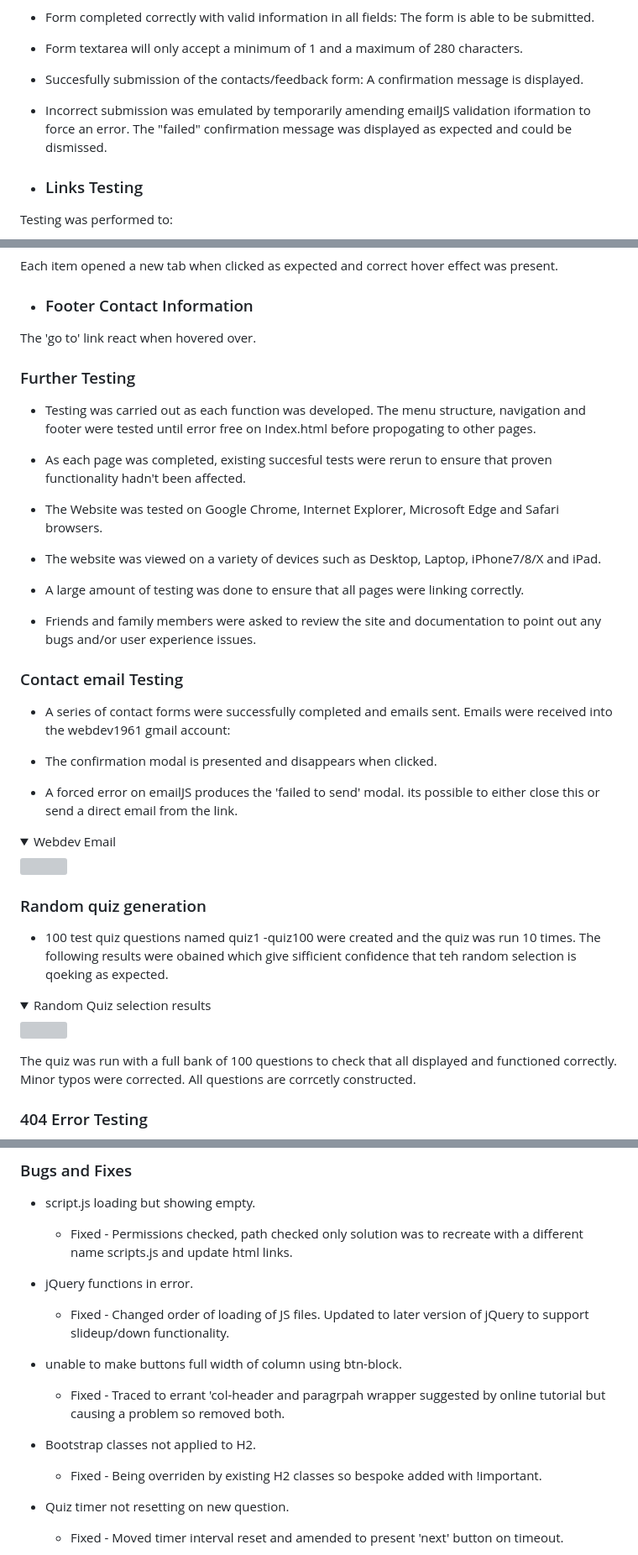
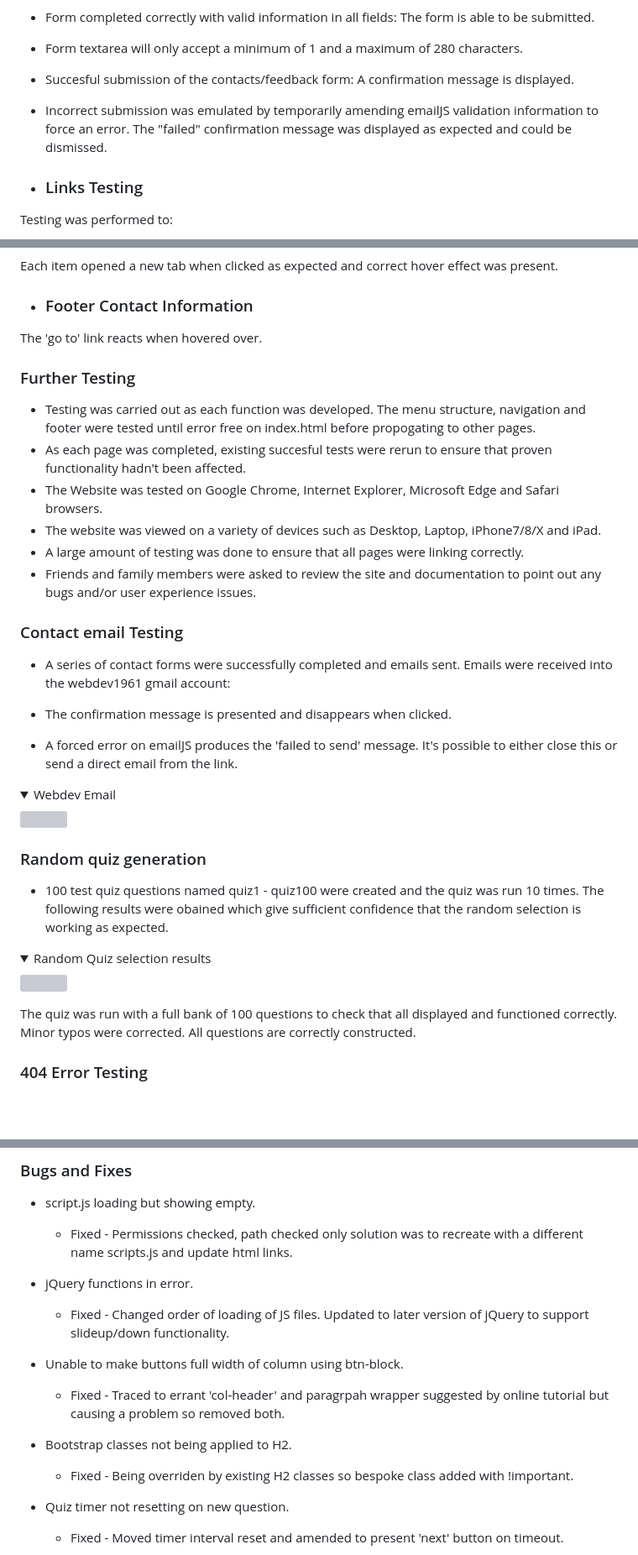
Before and after one commit to neil7057/all-about-autism, a Markdown page: README.md, 3 parts joined by grey strips. Shown: that part at 84% size. GitHub-like rendering; folded sections open; blank space fills up the shorter version; grey boxes are pictures that could not be loaded.

```diff
--- a/README.md
+++ b/README.md
@@ -677,9 +674,9 @@ Specifically:
 
 -   Form textarea will only accept a minimum of 1 and a maximum of 280 characters.
 
--   Succesfully submission of the contacts/feedback form: A confirmation message is displayed.
+-   Succesful submission of the contacts/feedback form: A confirmation message is displayed.
 
--   Incorrect submission was emulated by temporarily amending emailJS validation iformation to force an error. The "failed" confirmation message was displayed as expected and could be dismissed.
+-   Incorrect submission was emulated by temporarily amending emailJS validation information to force an error. The "failed" confirmation message was displayed as expected and could be dismissed.
 
 - ### Links Testing
 
@@ -698,14 +695,12 @@ Each item opened a new tab when clicked as expected and correct hover effect was
 
 -   ### Footer Contact Information
 
-The 'go to' link react when hovered over.
+The 'go to' link reacts when hovered over.
 
 ### Further Testing
 
--   Testing was carried out as each function was developed. The menu structure, navigation and footer were tested until error free on Index.html before propogating to other pages.
-
+-   Testing was carried out as each function was developed. The menu structure, navigation and footer were tested until error free on index.html before propogating to other pages.
 -   As each page was completed, existing succesful tests were rerun to ensure that proven functionality hadn't been affected.
-
 -   The Website was tested on Google Chrome, Internet Explorer, Microsoft Edge and Safari browsers.
 -   The website was viewed on a variety of devices such as Desktop, Laptop, iPhone7/8/X and iPad.
 -   A large amount of testing was done to ensure that all pages were linking correctly.
@@ -714,21 +709,21 @@ The 'go to' link react when hovered over.
 ### Contact email Testing
 -  A series of contact forms were successfully completed and emails sent. Emails were received into the webdev1961 gmail account:
 
--   The confirmation modal is presented and disappears when clicked.
--   A forced error on emailJS produces the 'failed to send' modal. its possible to either close this or send a direct email from the link.
+-   The confirmation message is presented and disappears when clicked.
+-   A forced error on emailJS produces the 'failed to send' message. It's possible to either close this or send a direct email from the link.
 
 <details><summary>Webdev Email</summary>
 <img src="docs/testing/contact_email.jpg">
 </details>
 
 ### Random quiz generation
--   100 test quiz questions named quiz1 -quiz100 were created and the quiz was run 10 times. The following results were obained which give sifficient confidence that teh random selection is qoeking as expected.
+-   100 test quiz questions named quiz1 - quiz100 were created and the quiz was run 10 times. The following results were obained which give sufficient confidence that the random selection is working as expected.
 
 <details><summary>Random Quiz selection results</summary>
 <img src="docs/testing/randon_quiz_test.jpg">
 </details>
 
- The quiz was run with a full bank of 100 questions to check that all displayed and functioned correctly. Minor typos were corrected. All questions are corrcetly constructed.
+ The quiz was run with a full bank of 100 questions to check that all displayed and functioned correctly. Minor typos were corrected. All questions are correctly constructed.
 
 ### 404 Error Testing
 
@@ -745,11 +740,11 @@ The 'go to' link react when hovered over.
 -   jQuery functions in error.
     - Fixed - Changed order of loading of JS files. Updated to later version of jQuery to support slideup/down functionality.
 
--   unable to make buttons full width of column using btn-block.
-    - Fixed - Traced to errant 'col-header and paragrpah wrapper suggested by online tutorial but causing a problem so removed both.
+-   Unable to make buttons full width of column using btn-block.
+    - Fixed - Traced to errant 'col-header' and paragrpah wrapper suggested by online tutorial but causing a problem so removed both.
 
--   Bootstrap classes not applied to H2.
-    - Fixed - Being overriden by existing H2 classes so bespoke added with !important.
+-   Bootstrap classes not being applied to H2.
+    - Fixed - Being overriden by existing H2 classes so bespoke class added with !important.
 
 -   Quiz timer not resetting on new question.
     - Fixed  - Moved timer interval reset and amended to present 'next' button on timeout.
```
Also changed, not shown: other parts of README.md (+29 -30 lines), docs/readme_images/navbar.jpg, docs/testing/w3-quiz-check.jpg, 1 other file.
